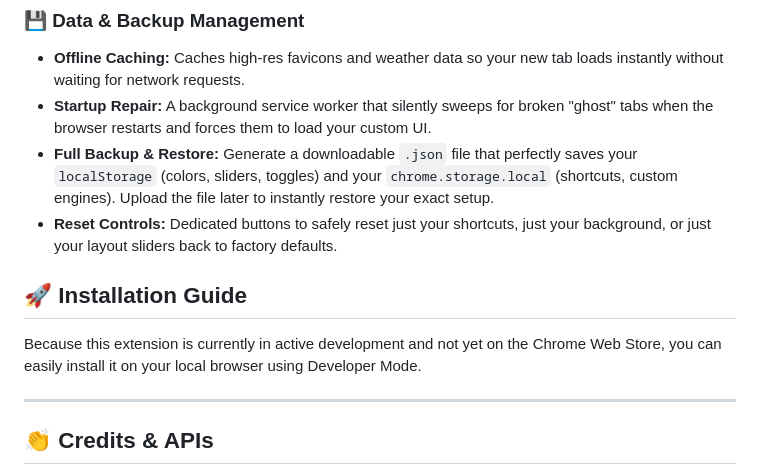
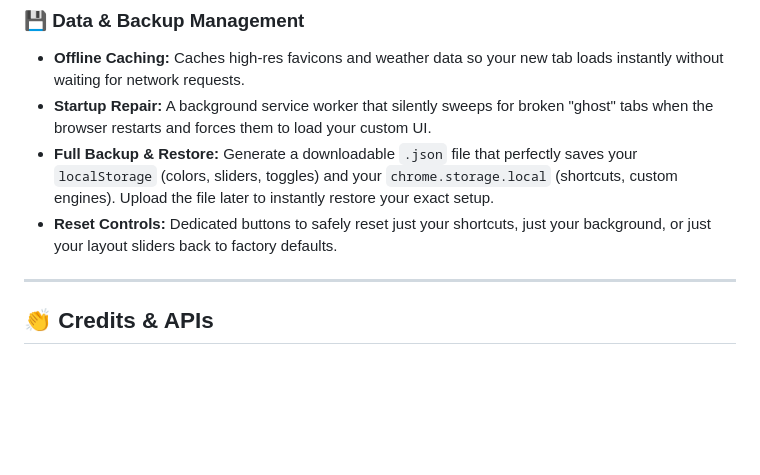
Before and after one commit to Lucksom/Zero-New-Tab-Page, a Markdown page: README.md, the part around the change. Drawn GitHub-style; blank space fills up the shorter version.

```diff
--- a/README.md
+++ b/README.md
@@ -61,10 +61,6 @@ A sleek, minimal, and highly functional custom New Tab page extension for Google
 *   **Full Backup & Restore:** Generate a downloadable `.json` file that perfectly saves your `localStorage` (colors, sliders, toggles) and your `chrome.storage.local` (shortcuts, custom engines). Upload the file later to instantly restore your exact setup.
 *   **Reset Controls:** Dedicated buttons to safely reset just your shortcuts, just your background, or just your layout sliders back to factory defaults.
 
-## 🚀 Installation Guide
-
-Because this extension is currently in active development and not yet on the Chrome Web Store, you can easily install it on your local browser using Developer Mode.
-
 ---
 
 ## 👏 Credits & APIs
```
